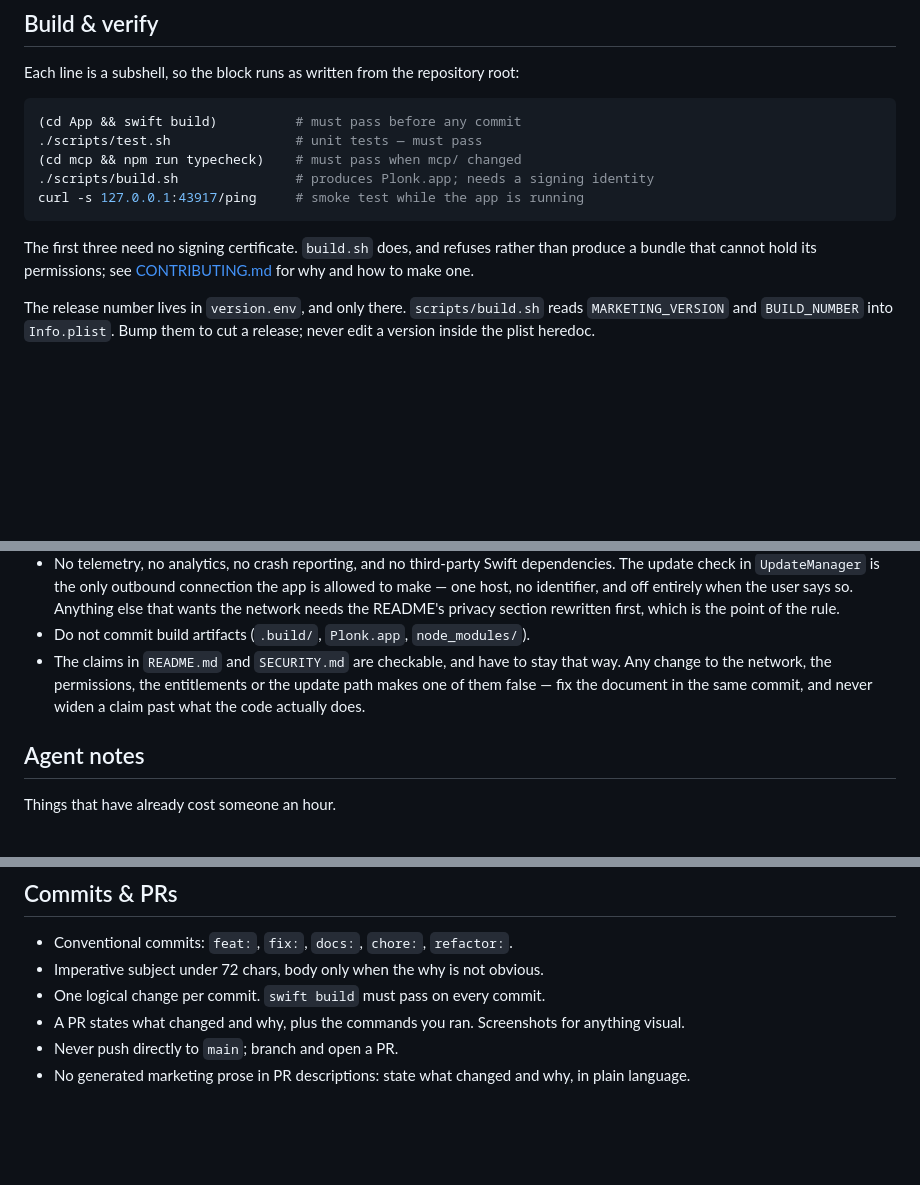
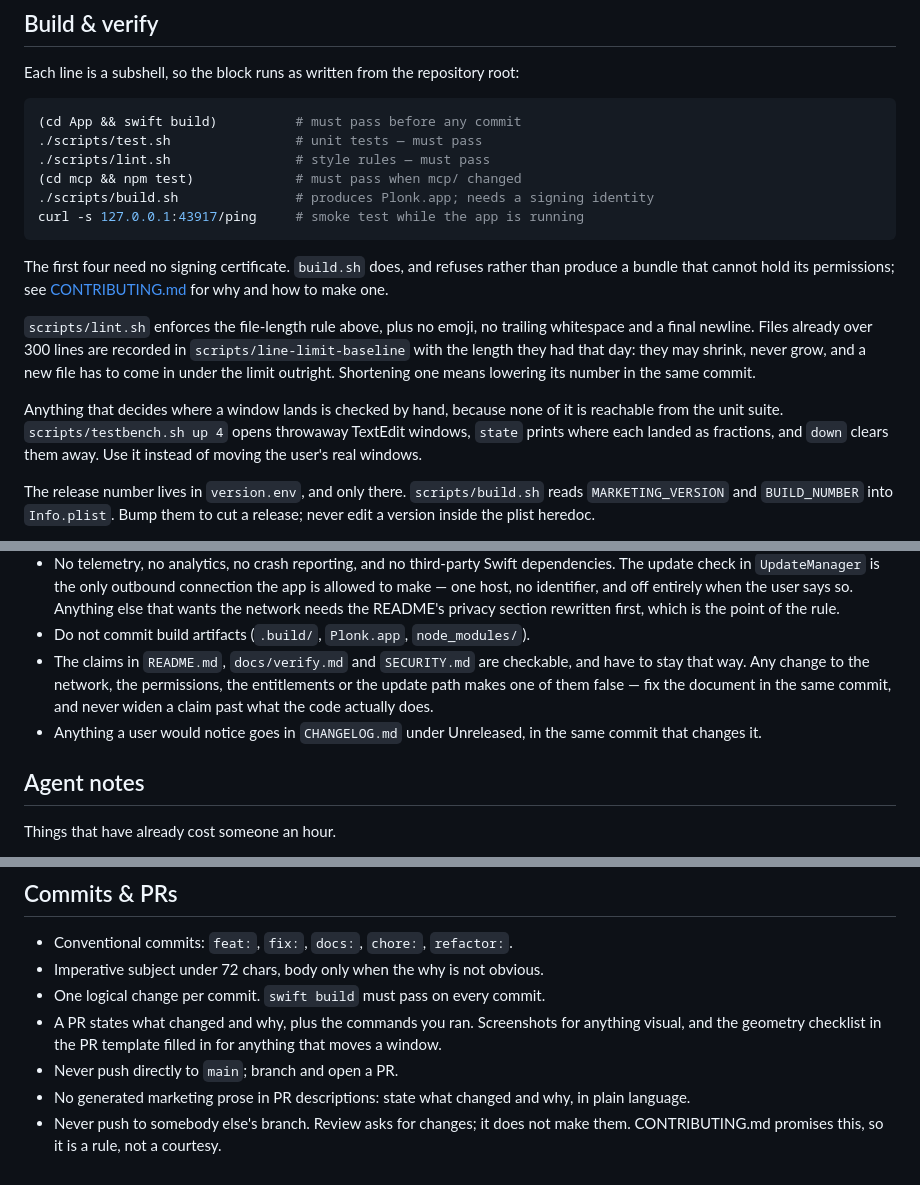
Before and after one commit to ostapondo/Plonk, a Markdown page: AGENTS.md, 3 parts joined by grey strips. Drawn GitHub-style; blank space fills up the shorter version.

Commit message:
docs: bring AGENTS.md in line with the new loop
The verify block gains the linter and the MCP tests, the boundaries gain
the changelog, and the commit rules gain the promise CONTRIBUTING now
makes to contributors: review asks for changes, it does not push them.

Co-Authored-By: Claude Opus 5 (1M context) <noreply@anthropic.com>

````diff
--- a/AGENTS.md
+++ b/AGENTS.md
@@ -41,14 +41,26 @@ Each line is a subshell, so the block runs as written from the repository root:
 ```sh
 (cd App && swift build)          # must pass before any commit
 ./scripts/test.sh                # unit tests — must pass
-(cd mcp && npm run typecheck)    # must pass when mcp/ changed
+./scripts/lint.sh                # style rules — must pass
+(cd mcp && npm test)             # must pass when mcp/ changed
 ./scripts/build.sh               # produces Plonk.app; needs a signing identity
 curl -s 127.0.0.1:43917/ping     # smoke test while the app is running
 ```
 
-The first three need no signing certificate. `build.sh` does, and refuses
+The first four need no signing certificate. `build.sh` does, and refuses
 rather than produce a bundle that cannot hold its permissions; see
 [CONTRIBUTING.md](CONTRIBUTING.md) for why and how to make one.
+
+`scripts/lint.sh` enforces the file-length rule above, plus no emoji, no
+trailing whitespace and a final newline. Files already over 300 lines are
+recorded in `scripts/line-limit-baseline` with the length they had that day:
+they may shrink, never grow, and a new file has to come in under the limit
+outright. Shortening one means lowering its number in the same commit.
+
+Anything that decides where a window lands is checked by hand, because none of
+it is reachable from the unit suite. `scripts/testbench.sh up 4` opens
+throwaway TextEdit windows, `state` prints where each landed as fractions, and
+`down` clears them away. Use it instead of moving the user's real windows.
 
 The release number lives in `version.env`, and only there. `scripts/build.sh`
 reads `MARKETING_VERSION` and `BUILD_NUMBER` into `Info.plist`. Bump them to cut
@@ -84,10 +96,12 @@ Put new logic there and cover it in `App/Tests/plonkTests/`.
   entirely when the user says so. Anything else that wants the network needs
   the README's privacy section rewritten first, which is the point of the rule.
 - Do not commit build artifacts (`.build/`, `Plonk.app`, `node_modules/`).
-- The claims in `README.md` and `SECURITY.md` are checkable, and have to stay
-  that way. Any change to the network, the permissions, the entitlements or the
-  update path makes one of them false — fix the document in the same commit,
-  and never widen a claim past what the code actually does.
+- The claims in `README.md`, `docs/verify.md` and `SECURITY.md` are checkable,
+  and have to stay that way. Any change to the network, the permissions, the
+  entitlements or the update path makes one of them false — fix the document in
+  the same commit, and never widen a claim past what the code actually does.
+- Anything a user would notice goes in `CHANGELOG.md` under Unreleased, in the
+  same commit that changes it.
 
 ## Agent notes
 
@@ -146,6 +160,9 @@ Things that have already cost someone an hour.
 - Imperative subject under 72 chars, body only when the why is not obvious.
 - One logical change per commit. `swift build` must pass on every commit.
 - A PR states what changed and why, plus the commands you ran. Screenshots for
-  anything visual.
+  anything visual, and the geometry checklist in the PR template filled in for
+  anything that moves a window.
 - Never push directly to `main`; branch and open a PR.
 - No generated marketing prose in PR descriptions: state what changed and why, in plain language.
+- Never push to somebody else's branch. Review asks for changes; it does not
+  make them. CONTRIBUTING.md promises this, so it is a rule, not a courtesy.
````
Also changed, not shown: other parts of AGENTS.md (+1 -1 lines).
